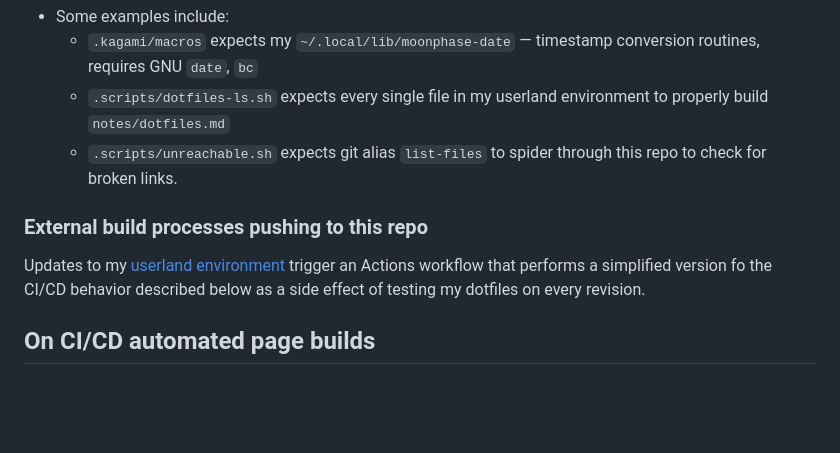
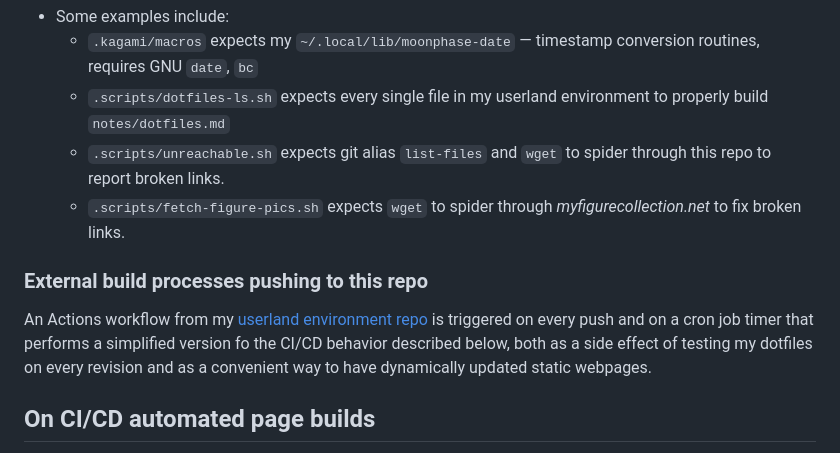
Before and after one commit to microsounds/microsounds.github.io, a Markdown page: readme.md, the part around the change. Rendered like a GitHub page; blank space fills up the shorter version.

Commit message:
Updated documentation

```diff
--- a/readme.md
+++ b/readme.md
@@ -34,12 +34,12 @@ and operate under the assumption that you are me and you (me) have a copy of all
 * Some examples include:
 	* `.kagami/macros` expects my `~/.local/lib/moonphase-date` — timestamp conversion routines, requires GNU `date`, `bc`
 	* `.scripts/dotfiles-ls.sh` expects every single file in my userland environment to properly build `notes/dotfiles.md`
-	* `.scripts/unreachable.sh` expects git alias `list-files` to spider through this repo to check for broken links.
+	* `.scripts/unreachable.sh` expects git alias `list-files` and `wget` to spider through this repo to report broken links.
+	* `.scripts/fetch-figure-pics.sh` expects `wget` to spider through _myfigurecollection.net_ to fix broken links.
 
 ### External build processes pushing to this repo
-Updates to my [userland environment][atelier] trigger an Actions workflow that
-performs a simplified version fo the CI/CD behavior described below as a side
-effect of testing my dotfiles on every revision.
+An Actions workflow from my [userland environment repo][atelier] is triggered on every push and on a cron job timer that performs a simplified version fo the CI/CD behavior described below,
+both as a side effect of testing my dotfiles on every revision and as a convenient way to have dynamically updated static webpages.
 
 [kagami]: https://github.com/microsounds/kagami
 [atelier]: https://github.com/microsounds/atelier
```
